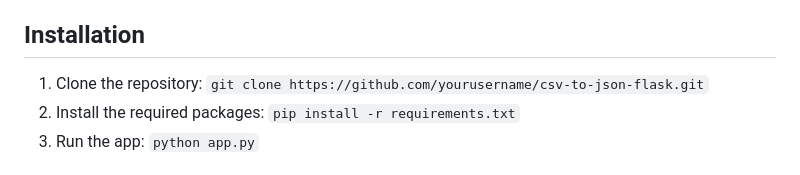
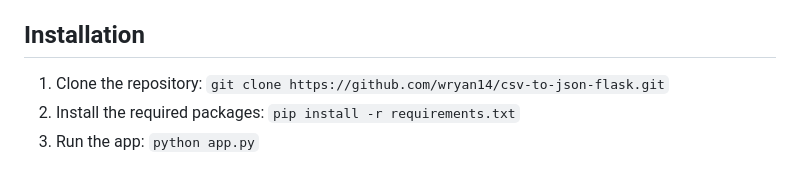
Before and after one commit to wryan14/csv-to-json-flask, a Markdown page: README.md, the part around the change. Rendered like a GitHub page.

```diff
--- a/README.md
+++ b/README.md
@@ -4,7 +4,7 @@ This Flask application converts CSV files to JSON data and exposes it through a
 
 ## Installation
 
-1. Clone the repository: `git clone https://github.com/yourusername/csv-to-json-flask.git`
+1. Clone the repository: `git clone https://github.com/wryan14/csv-to-json-flask.git`
 2. Install the required packages: `pip install -r requirements.txt`
 3. Run the app: `python app.py`
 
```
